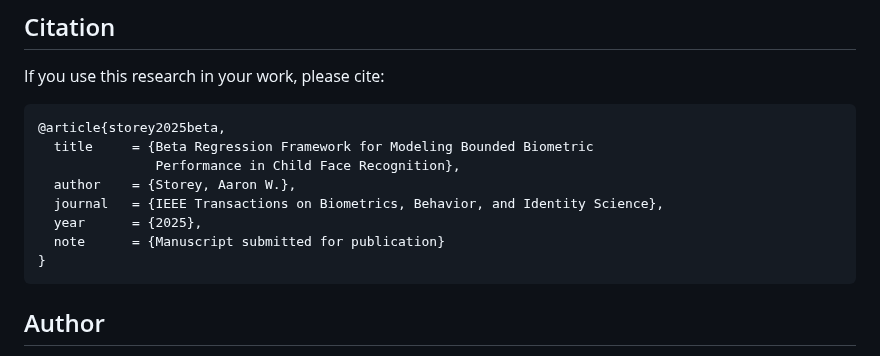
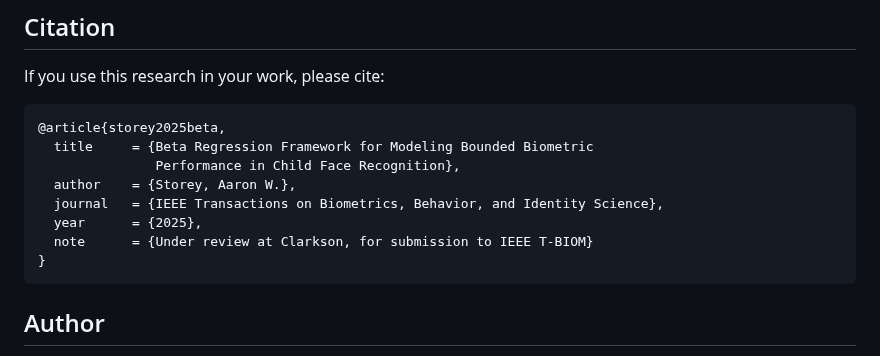
Before and after one commit to astoreyai/memory-augmented-transformers, a Markdown page: README.md, the part around the change. GitHub-like rendering.

````diff
--- a/README.md
+++ b/README.md
@@ -110,7 +110,7 @@ If you use this research in your work, please cite:
   author    = {Storey, Aaron W.},
   journal   = {IEEE Transactions on Biometrics, Behavior, and Identity Science},
   year      = {2025},
-  note      = {Manuscript submitted for publication}
+  note      = {Under review at Clarkson, for submission to IEEE T-BIOM}
 }
 ```
 
````
Also changed, not shown: beta-regression-framework/README.md (+3 -3 lines).
